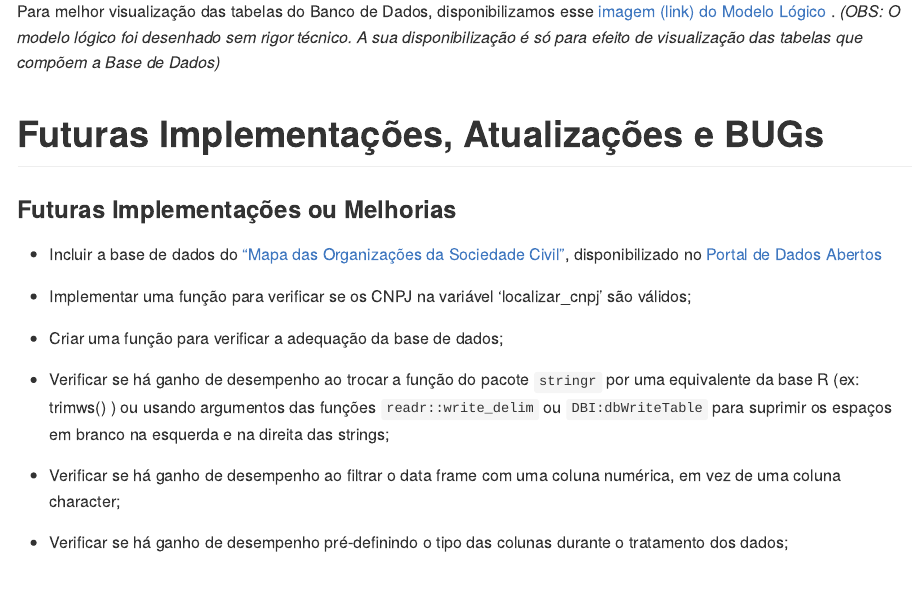
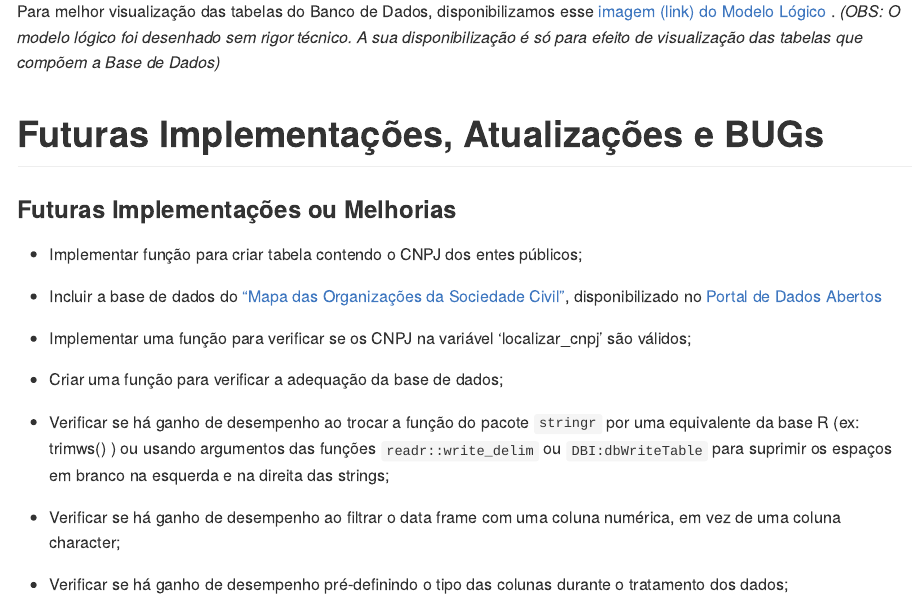
Before and after one commit to georgevbsantiago/qsacnpj, an R Markdown document (README.Rmd): the page in a window 1100 px wide, from 4810 px down. The pictures show the output file README.md that the author committed with the source, drawn offline in the style of GitHub.

Commit message:
Ajuste no README

```diff
--- a/README.Rmd
+++ b/README.Rmd
@@ -200,6 +200,9 @@ Para melhor visualização das tabelas do Banco de Dados, disponibilizamos esse
 
 ### Futuras Implementações ou Melhorias
 
+
+- Implementar função para criar tabela contendo o CNPJ dos entes públicos;
+
 - Incluir a base de dados do ["Mapa das Organizações da Sociedade Civil"](http://dados.gov.br/dataset/mapaosc), disponibilizado no [Portal de Dados Abertos](http://dados.gov.br/dataset/mapaosc)
 
 - Implementar uma função para verificar se os CNPJ na variável 'localizar_cnpj' são válidos;
```
Also changed, not shown: README.md, README.Rmd (4 more changed lines).
